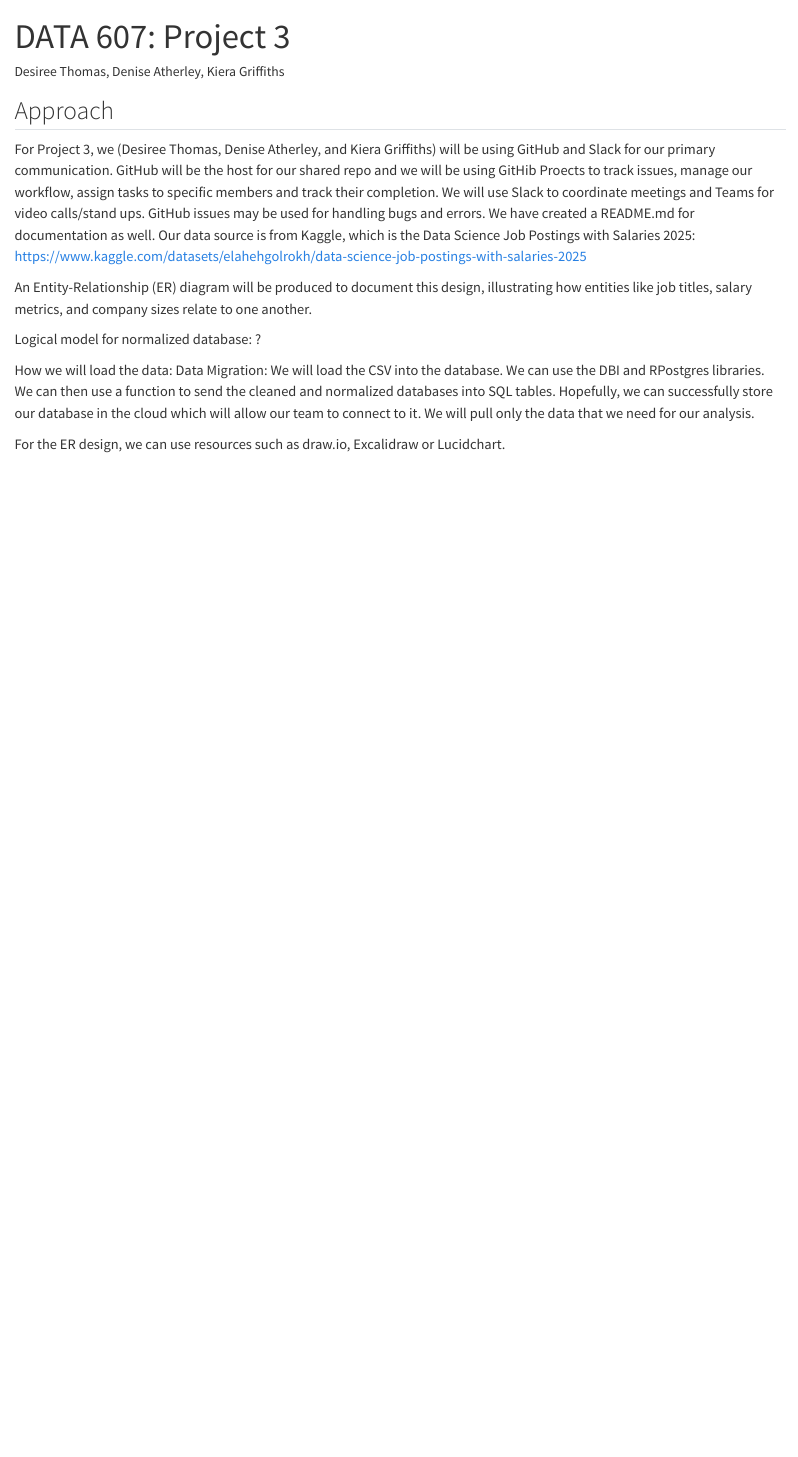
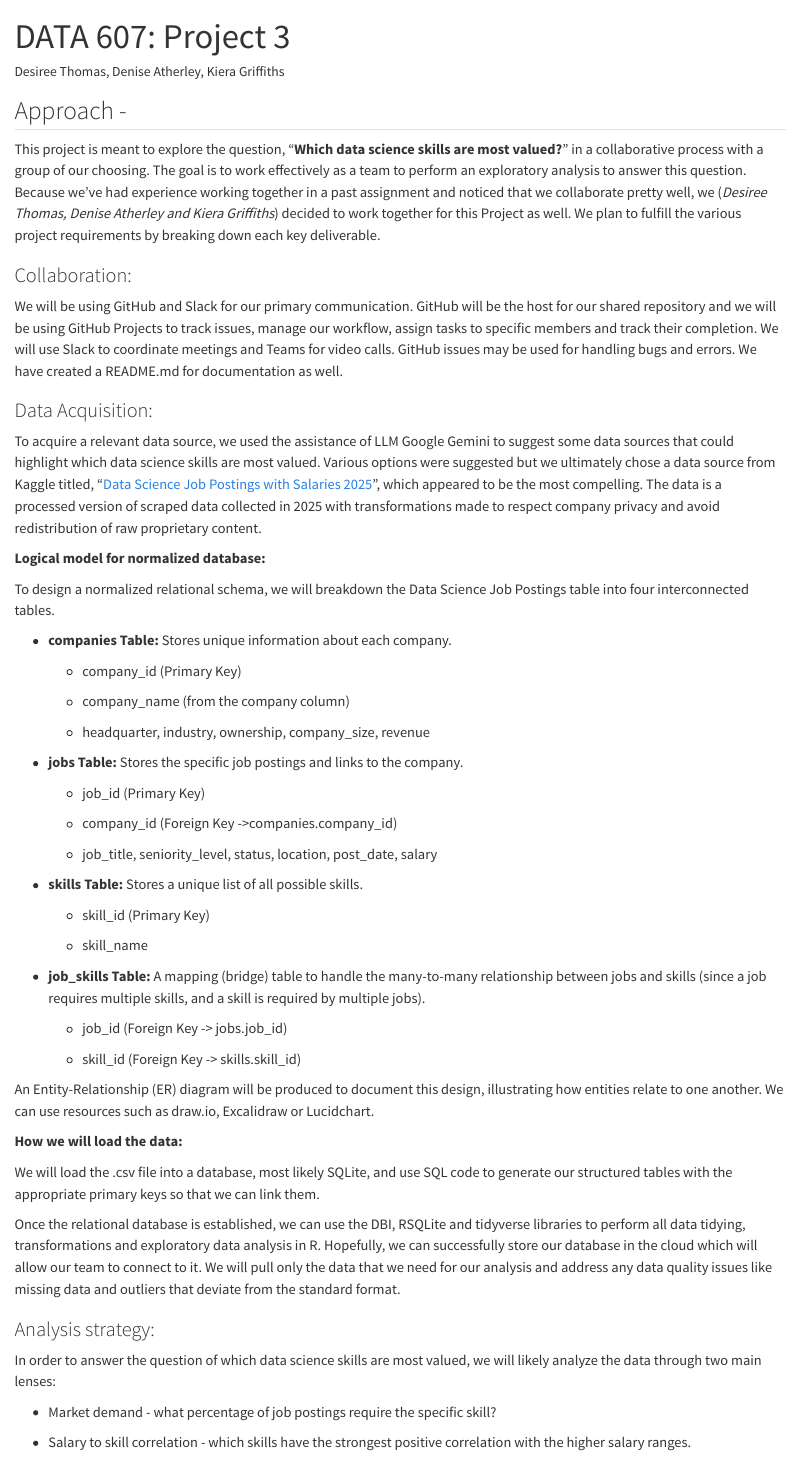
Before and after one commit to desithomas/607-Project-3, a Quarto document (Project_3.qmd): the page in a window 1100 px wide, from its top. Rendered offline with R 4.5, knitr and Pandoc in place of Quarto, with nearby package versions.

Commit message:
DA: Updated project approach details
Included a more detailed breakdown of approach and provided the logic model for a relational database using normalized tables.

```diff
--- a/Project_3.qmd
+++ b/Project_3.qmd
@@ -5,14 +5,62 @@ format: html
 editor: visual
 ---
 
-## Approach
+## Approach -
 
-For Project 3, we (Desiree Thomas, Denise Atherley, and Kiera Griffiths) will be using GitHub and Slack for our primary communication. GitHub will be the host for our shared repo and we will be using GitHib Proects to track issues, manage our workflow, assign tasks to specific members and track their completion. We will use Slack to coordinate meetings and Teams for video calls/stand ups. GitHub issues may be used for handling bugs and errors. We have created a README.md for documentation as well. Our data source is from Kaggle, which is the Data Science Job Postings with Salaries 2025:  https://www.kaggle.com/datasets/elahehgolrokh/data-science-job-postings-with-salaries-2025
+This project is meant to explore the question, "**Which data science skills are most valued?**" in a collaborative process with a group of our choosing. The goal is to work effectively as a team to perform an exploratory analysis to answer this question. Because we've had experience working together in a past assignment and noticed that we collaborate pretty well, we (*Desiree Thomas, Denise Atherley and Kiera Griffiths*) decided to work together for this Project as well. We plan to fulfill the various project requirements by breaking down each key deliverable.
 
-An Entity-Relationship (ER) diagram will be produced to document this design, illustrating how entities like job titles, salary metrics, and company sizes relate to one another.
+### Collaboration:
 
-Logical model for normalized database: ?
+We will be using GitHub and Slack for our primary communication. GitHub will be the host for our shared repository and we will be using GitHub Projects to track issues, manage our workflow, assign tasks to specific members and track their completion. We will use Slack to coordinate meetings and Teams for video calls. GitHub issues may be used for handling bugs and errors. We have created a README.md for documentation as well.
 
-How we will load the data: Data Migration: We will load the CSV into the database. We can use the DBI and RPostgres libraries. We can then use a function to send the cleaned and normalized databases into SQL tables. Hopefully, we can successfully store our database in the cloud which will allow our team to connect to it. We will pull only the data that we need for our analysis.
+### Data Acquisition:
 
-For the ER design, we can use resources such as draw.io, Excalidraw or Lucidchart.
+To acquire a relevant data source, we used the assistance of LLM Google Gemini to suggest some data sources that could highlight which data science skills are most valued. Various options were suggested but we ultimately chose a data source from Kaggle titled, "[Data Science Job Postings with Salaries 2025](https://www.kaggle.com/datasets/elahehgolrokh/data-science-job-postings-with-salaries-2025)", which appeared to be the most compelling. The data is a processed version of scraped data collected in 2025 with transformations made to respect company privacy and avoid redistribution of raw proprietary content.
+
+**Logical model for normalized database:**
+
+To design a normalized relational schema, we will breakdown the Data Science Job Postings table into four interconnected tables.
+
+-   **companies Table:** Stores unique information about each company.
+
+    -   company_id (Primary Key)
+
+    -   company_name (from the company column)
+
+    -   headquarter, industry, ownership, company_size, revenue
+
+-   **jobs Table:** Stores the specific job postings and links to the company.
+
+    -   job_id (Primary Key)
+
+    -   company_id (Foreign Key -\>companies.company_id)
+
+    -   job_title, seniority_level, status, location, post_date, salary
+
+-   **skills Table:** Stores a unique list of all possible skills.
+
+    -   skill_id (Primary Key)
+
+    -   skill_name
+
+-   **job_skills Table:** A mapping (bridge) table to handle the many-to-many relationship between jobs and skills (since a job requires multiple skills, and a skill is required by multiple jobs).
+
+    -   job_id (Foreign Key -\> jobs.job_id)
+
+    -   skill_id (Foreign Key -\> skills.skill_id)
+
+An Entity-Relationship (ER) diagram will be produced to document this design, illustrating how entities relate to one another. We can use resources such as draw.io, Excalidraw or Lucidchart.
+
+**How we will load the data:**
+
+We will load the .csv file into a database, most likely SQLite, and use SQL code to generate our structured tables with the appropriate primary keys so that we can link them.
+
+Once the relational database is established, we can use the DBI, RSQLite and tidyverse libraries to perform all data tidying, transformations and exploratory data analysis in R. Hopefully, we can successfully store our database in the cloud which will allow our team to connect to it. We will pull only the data that we need for our analysis and address any data quality issues like missing data and outliers that deviate from the standard format.
+
+### Analysis strategy:
+
+In order to answer the question of which data science skills are most valued, we will likely analyze the data through two main lenses:
+
+-   Market demand - what percentage of job postings require the specific skill?
+
+-   Salary to skill correlation - which skills have the strongest positive correlation with the higher salary ranges.
```
